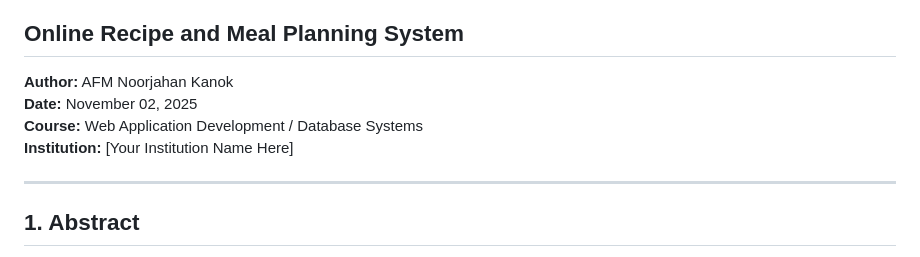
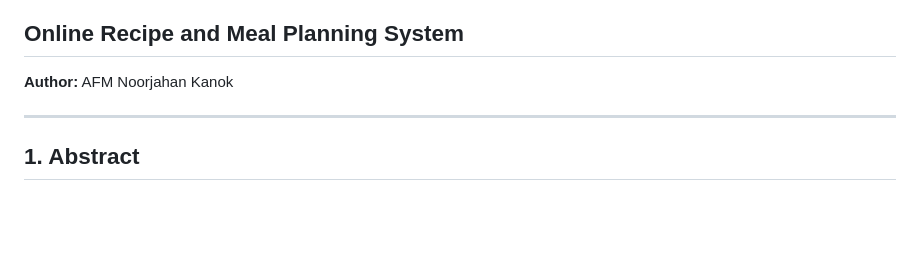
Before and after one commit to kanok99/CIS344_GroupProject_OnlineRecipeMealPlanner, a Markdown page: Project_Report.md, the part around the change. GitHub-like rendering; blank space fills up the shorter version.

```diff
--- a/Project_Report.md
+++ b/Project_Report.md
@@ -3,9 +3,7 @@
 ## Online Recipe and Meal Planning System
 
 **Author:** AFM Noorjahan Kanok
-**Date:** November 02, 2025
-**Course:** Web Application Development / Database Systems
-**Institution:** [Your Institution Name Here]
+
 
 ---
 
```
